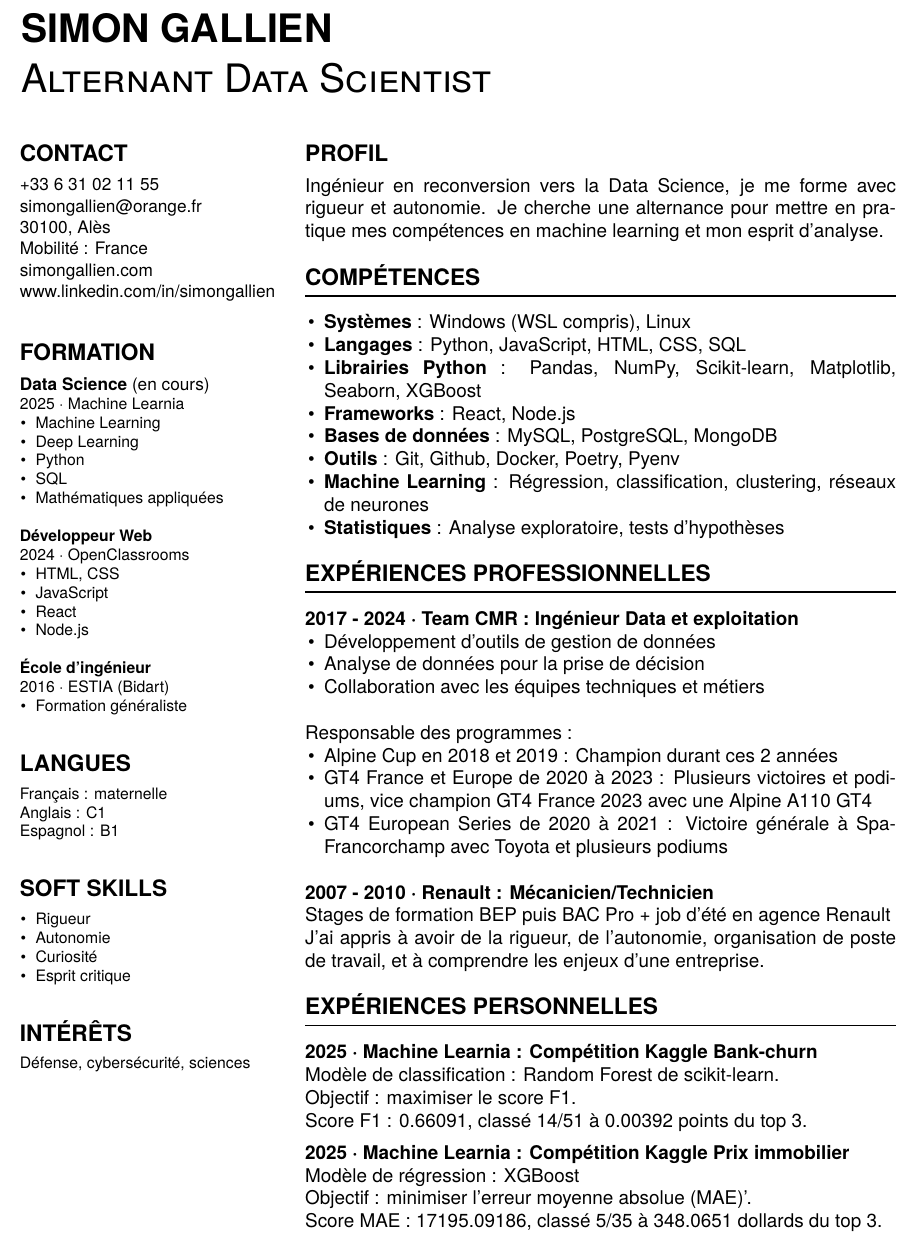
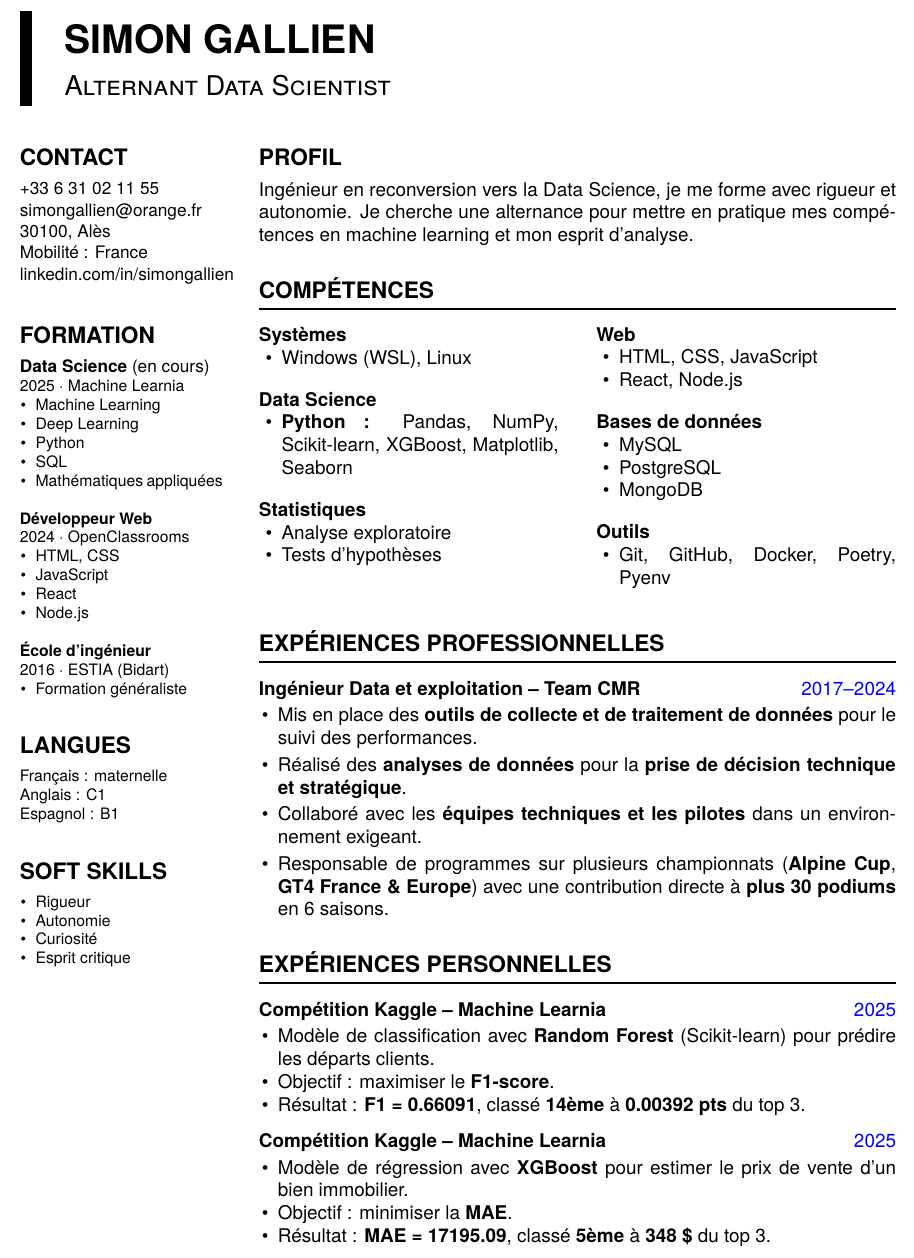
Before and after one commit to SimonGallien/CV, a LaTeX CV (cv.tex): part of the page, cut so that both start at the same text. Compiled offline with XeLaTeX; a missing font is replaced by an installed copy or a similar font.

Commit message:
1er version, a adapter selon l'offre

```diff
--- a/cv.tex
+++ b/cv.tex
@@ -5,6 +5,7 @@
 \usepackage{graphicx}
 \usepackage{enumitem}
 \usepackage{paracol}
+\usepackage{multicol}
 \usepackage[hidelinks]{hyperref}
 \usepackage{titlesec}
 \titlespacing*{\section}{0pt}{1em}{0.4em}
@@ -35,22 +36,39 @@
 
 \begin{document}
 % === En-tête pleine largeur ===
+% \noindent
+% \makebox[\paperwidth]{%
+%   \parbox{\paperwidth}{%
+%     \vspace{2.5em}
+%     \hspace*{1.5em}
+%     {\titlefont\Huge \textbf{SIMON GALLIEN}}\\[1em]
+%     \hspace*{1.5em}
+%     {\titlefont\Huge \textsc{Alternant Data Scientist}}
+%     \vspace{2em}
+%   }%
+% }
+
+\vspace*{0.5em}
 \noindent
-\makebox[\paperwidth]{%
-  \parbox{\paperwidth}{%
-    \vspace{2.5em}
 \hspace*{1.5em}
+\begin{minipage}[t]{0.02\linewidth}
+  \colorbox{black}{\rule{2pt}{2em}}\\[-1pt]
+  \colorbox{black}{\rule{2pt}{2em}}\\[1pt]
+\end{minipage}
+\hspace{1em}
+\begin{minipage}[t]{\dimexpr\linewidth-3em\relax}
   {\titlefont\Huge \textbf{SIMON GALLIEN}}\\[1em]
-    \hspace*{1.5em}
-    {\titlefont\Huge \textsc{Alternant Data Scientist}}
-    \vspace{2em}
-  }%
-}
+  {\titlefont\Large \textsc{Alternant Data Scientist}}
+\end{minipage}
+% \vspace{2em}
 
-\vspace{-1em}
+
+
+
+\vspace{-0.5em}
 
 % Choisir les largeurs
-\setcolumnwidth{.3\textwidth, .7\textwidth}
+\setcolumnwidth{.25\textwidth, .75\textwidth}
 
 \begin{paracol}{2}
 
@@ -67,8 +85,8 @@
     \href{mailto:simongallien@orange.fr}{simongallien@orange.fr}\\
     30100, Alès\\
     Mobilité : France\\
-    simongallien.com\\
-    www.linkedin.com/in/simongallien
+    % simongallien.com\\
+    linkedin.com/in/simongallien
 
 
     \vspace{1em}
@@ -113,9 +131,9 @@
       \item Esprit critique
     \end{itemize}
 
-    \vspace{1em}
-    \section*{Intérêts}
-    Défense, cybersécurité, sciences
+    % \vspace{1em}
+    % \section*{Intérêts}
+    % Défense, cybersécurité, sciences
 
     } % fin parbox
   \end{minipage}
@@ -133,33 +151,33 @@
   Ingénieur en reconversion vers la Data Science, je me forme avec rigueur et autonomie.
   Je cherche une alternance pour mettre en pratique mes compétences en machine learning et mon esprit d’analyse.
 
+  \vspace{0.5em}
+  % \sectionrule{Compétences}
+  % \begin{itemize}[leftmargin=1em, nosep]
+  %   \item \textbf{Systèmes} : Windows (WSL compris), Linux
+  %   \item \textbf{Langages} : Python, JavaScript, HTML, CSS, SQL
+  %   \item \textbf{Librairies Python} : Pandas, NumPy, Scikit-learn, Matplotlib, Seaborn, XGBoost
+  %   \item \textbf{Frameworks} : React, Node.js
+  %   \item \textbf{Bases de données} : MySQL, PostgreSQL, MongoDB
+  %   \item \textbf{Outils} : Git, Github, Docker, Poetry, Pyenv
+  %   \item \textbf{Machine Learning} : Régression, classification, clustering, réseaux de neurones
+  %   \item \textbf{Statistiques} : Analyse exploratoire, tests d’hypothèses
+  % \end{itemize}
 
 \sectionrule{Compétences}
-  \begin{itemize}[leftmargin=1em, nosep]
-    \item \textbf{Systèmes} : Windows (WSL compris), Linux
-    \item \textbf{Langages} : Python, JavaScript, HTML, CSS, SQL
-    \item \textbf{Librairies Python} : Pandas, NumPy, Scikit-learn, Matplotlib, Seaborn, XGBoost
-    \item \textbf{Frameworks} : React, Node.js
-    \item \textbf{Bases de données} : MySQL, PostgreSQL, MongoDB
-    \item \textbf{Outils} : Git, Github, Docker, Poetry, Pyenv
-    \item \textbf{Machine Learning} : Régression, classification, clustering, réseaux de neurones
-    \item \textbf{Statistiques} : Analyse exploratoire, tests d’hypothèses
+\vspace{-3em}
+\setlength{\columnsep}{2em}
+\begin{multicols}{2}
+
+\textbf{Systèmes}
+\begin{itemize}[leftmargin=1.2em, nosep]
+  \item Windows (WSL), Linux
 \end{itemize}
-  \sectionrule{Expériences Professionnelles}
-  \textbf{2017 - 2024 · Team CMR : Ingénieur Data et exploitation}
-  \begin{itemize}[leftmargin=1em, nosep]
-    \item Développement d'outils de gestion de données
-    \item Analyse de données pour la prise de décision
-    \item Collaboration avec les équipes techniques et métiers\\
-  \end{itemize}
-  Responsable des programmes :
-  \begin{itemize}[leftmargin=1em, nosep]
-    \item Alpine Cup en 2018 et 2019 : Champion durant ces 2 années
-    \item GT4 France et Europe de 2020 à 2023 : Plusieurs victoires et podiums, vice champion GT4 France 2023 avec une Alpine A110 GT4
-    \item GT4 European Series de 2020 à 2021 : Victoire générale à Spa-Francorchamp avec Toyota et plusieurs podiums \\
+\vspace{1em}
+\textbf{Data Science}
+\begin{itemize}[leftmargin=1.2em, nosep]
+  \item \textbf{Python :} Pandas, NumPy, Scikit-learn, XGBoost,
+   Matplotlib, Seaborn
+
 \end{itemize}
 
-  \textbf{2007 - 2010 · Renault : Mécanicien/Technicien} \\
-  Stages de formation BEP puis BAC Pro + job d'été en agence Renault\\
-  J'ai appris à avoir de la rigueur, de l'autonomie, organisation de poste de travail,
-  et à comprendre les enjeux d'une entreprise.
@@ -166,14 +190,105 @@ Je cherche une alternance pour mettre en pratique mes compétences en machine le
 
+\vspace{1em}
+\textbf{Web}
+\begin{itemize}[leftmargin=1.2em, nosep]
+  \item HTML, CSS, JavaScript
+  \item React, Node.js
+\end{itemize}
+
+\vspace{1em}
+\textbf{Bases de données}
+\begin{itemize}[leftmargin=1.2em, nosep]
+  \item MySQL
+  \item PostgreSQL
+  \item MongoDB
+\end{itemize}
+
+\vspace{1em}
+\textbf{Outils}
+\begin{itemize}[leftmargin=1.2em, nosep]
+  \item Git, GitHub, Docker, Poetry, Pyenv
+\end{itemize}
+
+\end{multicols}
+\vspace{0em}
+
+  % \sectionrule{Expériences Professionnelles}
+  % \textbf{2017 - 2024 · Team CMR : Ingénieur Data et exploitation}
+  % \begin{itemize}[leftmargin=1em, nosep]
+  %   \item Développement d'outils de gestion de données
+  %   \item Analyse de données pour la prise de décision
+  %   \item Collaboration avec les équipes techniques et métiers\\
+  % \end{itemize}
+  % Responsable des programmes :
+  % \begin{itemize}[leftmargin=1em, nosep]
+  %   \item Alpine Cup en 2018 et 2019 : Champion durant ces 2 années
+  %   \item GT4 France et Europe de 2020 à 2023 : Plusieurs victoires et podiums, vice champion GT4 France 2023 avec une Alpine A110 GT4
+  %   \item GT4 European Series de 2020 à 2021 : Victoire générale à Spa-Francorchamp avec Toyota et plusieurs podiums \\
+  % \end{itemize}
+
+  % \textbf{2007 - 2010 · Renault : Mécanicien/Technicien} \\
+  % Stages de formation BEP puis BAC Pro + job d'été en agence Renault\\
+  % J'ai appris à avoir de la rigueur, de l'autonomie, organisation de poste de travail,
+  % et à comprendre les enjeux d'une entreprise.
+
+\sectionrule{Expériences Professionnelles}
+
+\textbf{Ingénieur Data et exploitation – Team CMR} \hfill {\color{blue}2017–2024}
+\begin{itemize}[leftmargin=1em, nosep]
+  \vspace{0.2em}
+  \item Mis en place des \textbf{outils de collecte et de traitement de données} pour le suivi des performances.
+  \vspace{0.2em}
+  \item Réalisé des \textbf{analyses de données} pour la \textbf{prise de décision technique et stratégique}.
+  \vspace{0.2em}
+  \item Collaboré avec les \textbf{équipes techniques et les pilotes} dans un environnement exigeant.
+  \vspace{0.2em}
+  \item Responsable de programmes sur plusieurs championnats (\textbf{Alpine Cup}, \textbf{GT4 France \& Europe}) avec une contribution directe à \textbf{plus 30 podiums} en 6 saisons.
+\end{itemize}
+
+
+
+
+
+
+  % \vspace{1em}
+  % \textbf{Mécanicien/Technicien – Renault · 2007–2010}
+  % \begin{itemize}[leftmargin=1em, nosep]
+  %   \item Stages BEP/BAC Pro et job d’été en agence Renault.
+  %   \item Rigueur, autonomie et organisation du poste de travail.
+  %   \item Compréhension des enjeux techniques et humains d’un atelier automobile.
+  % \end{itemize}
+
+
+%   \sectionrule{Expériences Personnelles}
+%  \textbf{2025 · Machine Learnia : Compétition Kaggle Bank-churn} \\
+%   Modèle de classification : Random Forest de scikit-learn.\\
+%   Objectif : maximiser le score F1.\\
+%   Score F1 : 0.66091, classé 14ème à 0.00392 points du top 3.
+%   \vspace{0.5em}\\
+%   \textbf{2025 · Machine Learnia : Compétition Kaggle Prix immobilier} \\
+%   Modèle de régression : XGBoost\\
+%   Objectif : minimiser l'erreur moyenne absolue (MAE).\\
+%   Score MAE : 17195.09186, classé 5ème à 348.0651 dollards du top 3.
+\vspace{0.5em}
 \sectionrule{Expériences Personnelles}
- \textbf{2025 · Machine Learnia : Compétition Kaggle Bank-churn} \\
-  Modèle de classification : Random Forest de scikit-learn.\\
-  Objectif : maximiser le score F1.\\
-  Score F1 : 0.66091, classé 14/51 à 0.00392 points du top 3.
-  \vspace{0.5em}\\
-  \textbf{2025 · Machine Learnia : Compétition Kaggle Prix immobilier} \\
-  Modèle de régression : XGBoost\\
-  Objectif : minimiser l'erreur moyenne absolue (MAE)'.\\
-  Score MAE : 17195.09186, classé 5/35 à 348.0651 dollards du top 3.
+
+\textbf{Compétition Kaggle – Machine Learnia} \hfill {\color{blue}2025}
+\begin{itemize}[leftmargin=1em, nosep]
+  \vspace{0.2em}
+  \item Modèle de classification avec \textbf{Random Forest} (Scikit-learn) pour prédire les départs clients.
+  \item Objectif : maximiser le \textbf{F1-score}.
+  \item Résultat : \textbf{F1 = 0.66091}, classé \textbf{14ème} à \textbf{0.00392 pts} du top 3.
+\end{itemize}
+
+\vspace{0.7em}
+
+\textbf{Compétition Kaggle – Machine Learnia} \hfill {\color{blue}2025}
+\begin{itemize}[leftmargin=1em, nosep]
+  \vspace{0.2em}
+  \item Modèle de régression avec \textbf{XGBoost} pour estimer le prix de vente d’un bien immobilier.
+  \item Objectif : minimiser la \textbf{MAE}.
+  \item Résultat : \textbf{MAE = 17195.09}, classé \textbf{5ème} à \textbf{348 \$} du top 3.
+\end{itemize}
 
 } % fin parbox
 \end{minipage}
```
Also changed, not shown: cv.pdf, cv.tex (6 more changed lines), 2 other files. Lines whose indentation alone changed are shown as unchanged.
